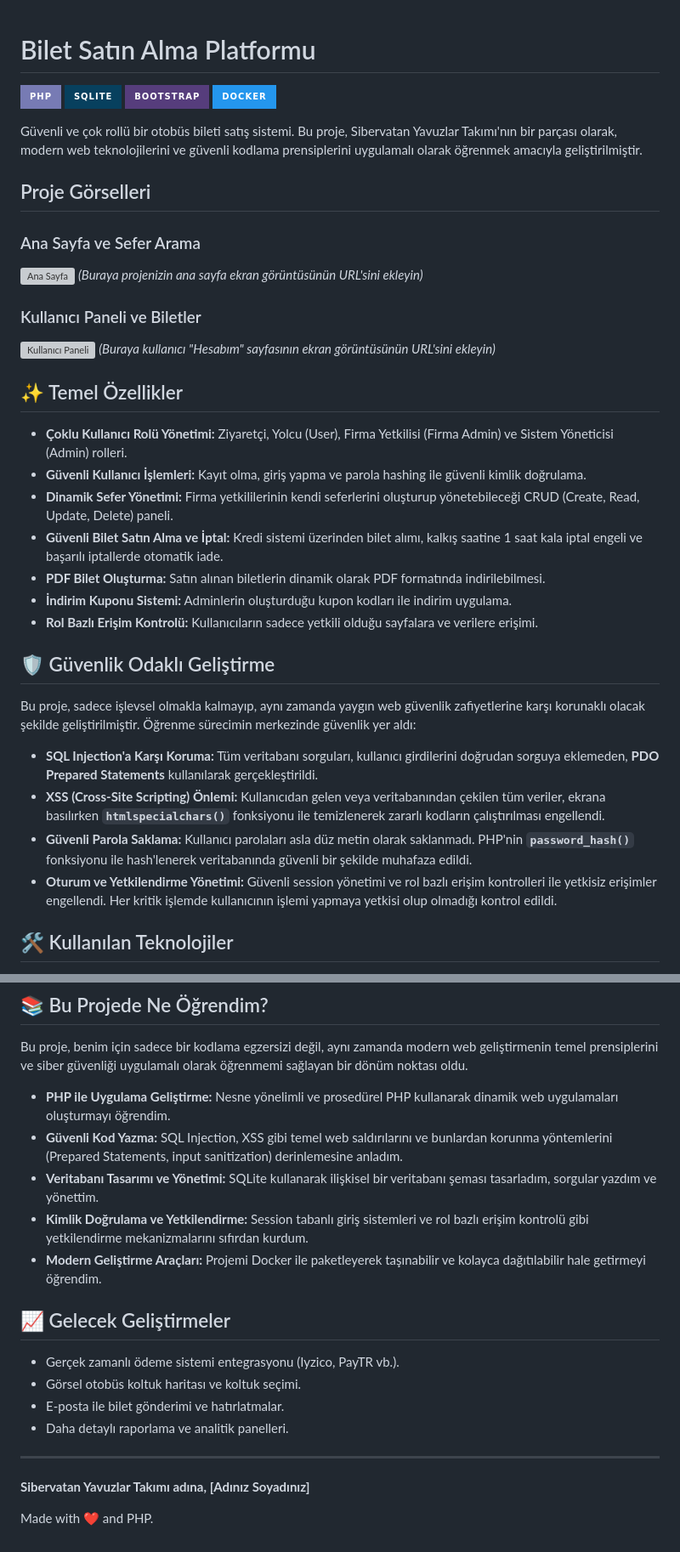
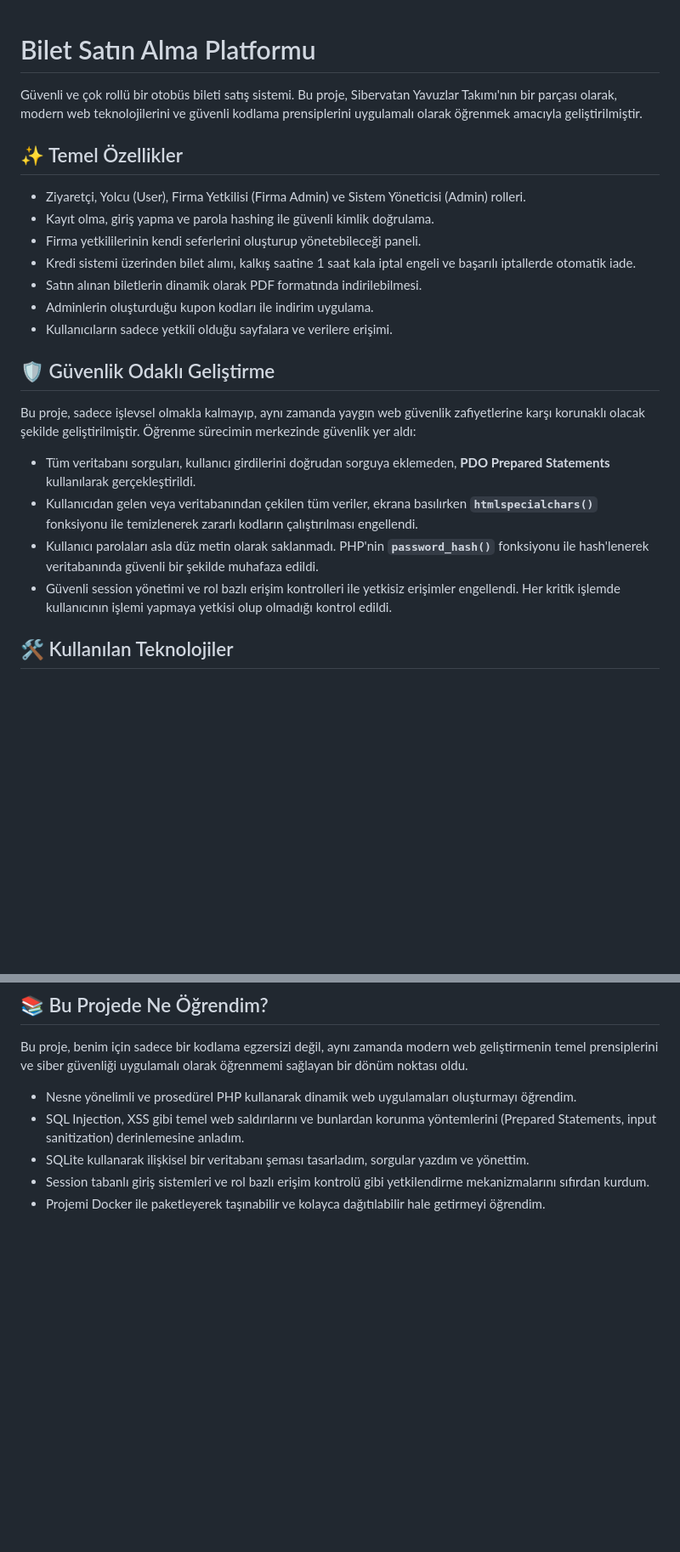
Before and after one commit to eminbutnotsuree/bilet_satis, a Markdown page: readme.md, 2 parts joined by grey strips. Shown: that part at 85% size. GitHub-like rendering; badges without logos; blank space fills up the shorter version; grey boxes are pictures that could not be loaded.

```diff
--- a/readme.md
+++ b/readme.md
@@ -1,40 +1,26 @@
 # Bilet Satın Alma Platformu
-
-[![PHP](https://img.shields.io/badge/PHP-777BB4?style=for-the-badge&logo=php&logoColor=white)](https://www.php.net/)
-[![SQLite](https://img.shields.io/badge/SQLite-07405E?style=for-the-badge&logo=sqlite&logoColor=white)](https://www.sqlite.org/)
-[![Bootstrap](https://img.shields.io/badge/Bootstrap-563D7C?style=for-the-badge&logo=bootstrap&logoColor=white)](https://getbootstrap.com/)
-[![Docker](https://img.shields.io/badge/Docker-2496ED?style=for-the-badge&logo=docker&logoColor=white)](https://www.docker.com/)
 
 Güvenli ve çok rollü bir otobüs bileti satış sistemi. Bu proje, Sibervatan Yavuzlar Takımı'nın bir parçası olarak, modern web teknolojilerini ve güvenli kodlama prensiplerini uygulamalı olarak öğrenmek amacıyla geliştirilmiştir.
 
-## Proje Görselleri
-
-### Ana Sayfa ve Sefer Arama
-![Ana Sayfa](https://via.placeholder.com/800x400.png?text=Ana+Sayfa+Ekran+Görüntüsü)
-*(Buraya projenizin ana sayfa ekran görüntüsünün URL'sini ekleyin)*
-
-### Kullanıcı Paneli ve Biletler
-![Kullanıcı Paneli](https://via.placeholder.com/800x400.png?text=Kullanıcı+Paneli+Ekran+Görüntüsü)
-*(Buraya kullanıcı "Hesabım" sayfasının ekran görüntüsünün URL'sini ekleyin)*
 
 ## ✨ Temel Özellikler
 
--   **Çoklu Kullanıcı Rolü Yönetimi:** Ziyaretçi, Yolcu (User), Firma Yetkilisi (Firma Admin) ve Sistem Yöneticisi (Admin) rolleri.
--   **Güvenli Kullanıcı İşlemleri:** Kayıt olma, giriş yapma ve parola hashing ile güvenli kimlik doğrulama.
--   **Dinamik Sefer Yönetimi:** Firma yetkililerinin kendi seferlerini oluşturup yönetebileceği CRUD (Create, Read, Update, Delete) paneli.
--   **Güvenli Bilet Satın Alma ve İptal:** Kredi sistemi üzerinden bilet alımı, kalkış saatine 1 saat kala iptal engeli ve başarılı iptallerde otomatik iade.
--   **PDF Bilet Oluşturma:** Satın alınan biletlerin dinamik olarak PDF formatında indirilebilmesi.
--   **İndirim Kuponu Sistemi:** Adminlerin oluşturduğu kupon kodları ile indirim uygulama.
--   **Rol Bazlı Erişim Kontrolü:** Kullanıcıların sadece yetkili olduğu sayfalara ve verilere erişimi.
+- Ziyaretçi, Yolcu (User), Firma Yetkilisi (Firma Admin) ve Sistem Yöneticisi (Admin) rolleri.
+- Kayıt olma, giriş yapma ve parola hashing ile güvenli kimlik doğrulama.
+- Firma yetkililerinin kendi seferlerini oluşturup yönetebileceği paneli.
+- Kredi sistemi üzerinden bilet alımı, kalkış saatine 1 saat kala iptal engeli ve başarılı iptallerde otomatik iade.
+- Satın alınan biletlerin dinamik olarak PDF formatında indirilebilmesi.
+- Adminlerin oluşturduğu kupon kodları ile indirim uygulama.
+- Kullanıcıların sadece yetkili olduğu sayfalara ve verilere erişimi.
 
 ## 🛡️ Güvenlik Odaklı Geliştirme
 
 Bu proje, sadece işlevsel olmakla kalmayıp, aynı zamanda yaygın web güvenlik zafiyetlerine karşı korunaklı olacak şekilde geliştirilmiştir. Öğrenme sürecimin merkezinde güvenlik yer aldı:
 
--   **SQL Injection'a Karşı Koruma:** Tüm veritabanı sorguları, kullanıcı girdilerini doğrudan sorguya eklemeden, **PDO Prepared Statements** kullanılarak gerçekleştirildi.
--   **XSS (Cross-Site Scripting) Önlemi:** Kullanıcıdan gelen veya veritabanından çekilen tüm veriler, ekrana basılırken **`htmlspecialchars()`** fonksiyonu ile temizlenerek zararlı kodların çalıştırılması engellendi.
--   **Güvenli Parola Saklama:** Kullanıcı parolaları asla düz metin olarak saklanmadı. PHP'nin **`password_hash()`** fonksiyonu ile hash'lenerek veritabanında güvenli bir şekilde muhafaza edildi.
--   **Oturum ve Yetkilendirme Yönetimi:** Güvenli session yönetimi ve rol bazlı erişim kontrolleri ile yetkisiz erişimler engellendi. Her kritik işlemde kullanıcının işlemi yapmaya yetkisi olup olmadığı kontrol edildi.
+-   Tüm veritabanı sorguları, kullanıcı girdilerini doğrudan sorguya eklemeden, **PDO Prepared Statements** kullanılarak gerçekleştirildi.
+-   Kullanıcıdan gelen veya veritabanından çekilen tüm veriler, ekrana basılırken **`htmlspecialchars()`** fonksiyonu ile temizlenerek zararlı kodların çalıştırılması engellendi.
+-   Kullanıcı parolaları asla düz metin olarak saklanmadı. PHP'nin **`password_hash()`** fonksiyonu ile hash'lenerek veritabanında güvenli bir şekilde muhafaza edildi.
+-   Güvenli session yönetimi ve rol bazlı erişim kontrolleri ile yetkisiz erişimler engellendi. Her kritik işlemde kullanıcının işlemi yapmaya yetkisi olup olmadığı kontrol edildi.
 
 ## 🛠️ Kullanılan Teknolojiler
 
@@ -64,22 +50,8 @@ Projenin çalışan bir kopyasını yerel makinenizde çalıştırmak için Dock
 
 Bu proje, benim için sadece bir kodlama egzersizi değil, aynı zamanda modern web geliştirmenin temel prensiplerini ve siber güvenliği uygulamalı olarak öğrenmemi sağlayan bir dönüm noktası oldu.
 
--   **PHP ile Uygulama Geliştirme:** Nesne yönelimli ve prosedürel PHP kullanarak dinamik web uygulamaları oluşturmayı öğrendim.
--   **Güvenli Kod Yazma:** SQL Injection, XSS gibi temel web saldırılarını ve bunlardan korunma yöntemlerini (Prepared Statements, input sanitization) derinlemesine anladım.
--   **Veritabanı Tasarımı ve Yönetimi:** SQLite kullanarak ilişkisel bir veritabanı şeması tasarladım, sorgular yazdım ve yönettim.
--   **Kimlik Doğrulama ve Yetkilendirme:** Session tabanlı giriş sistemleri ve rol bazlı erişim kontrolü gibi yetkilendirme mekanizmalarını sıfırdan kurdum.
--   **Modern Geliştirme Araçları:** Projemi Docker ile paketleyerek taşınabilir ve kolayca dağıtılabilir hale getirmeyi öğrendim.
-
-## 📈 Gelecek Geliştirmeler
-
--   Gerçek zamanlı ödeme sistemi entegrasyonu (Iyzico, PayTR vb.).
--   Görsel otobüs koltuk haritası ve koltuk seçimi.
--   E-posta ile bilet gönderimi ve hatırlatmalar.
--   Daha detaylı raporlama ve analitik panelleri.
-
----
-
-**Sibervatan Yavuzlar Takımı adına,**
-**[Adınız Soyadınız]**
-
-Made with ❤️ and PHP.
+-   Nesne yönelimli ve prosedürel PHP kullanarak dinamik web uygulamaları oluşturmayı öğrendim.
+-   SQL Injection, XSS gibi temel web saldırılarını ve bunlardan korunma yöntemlerini (Prepared Statements, input sanitization) derinlemesine anladım.
+-   SQLite kullanarak ilişkisel bir veritabanı şeması tasarladım, sorgular yazdım ve yönettim.
+-   Session tabanlı giriş sistemleri ve rol bazlı erişim kontrolü gibi yetkilendirme mekanizmalarını sıfırdan kurdum.
+-   Projemi Docker ile paketleyerek taşınabilir ve kolayca dağıtılabilir hale getirmeyi öğrendim.
```
